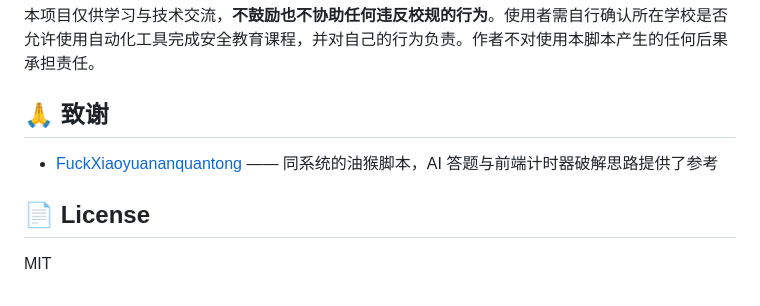
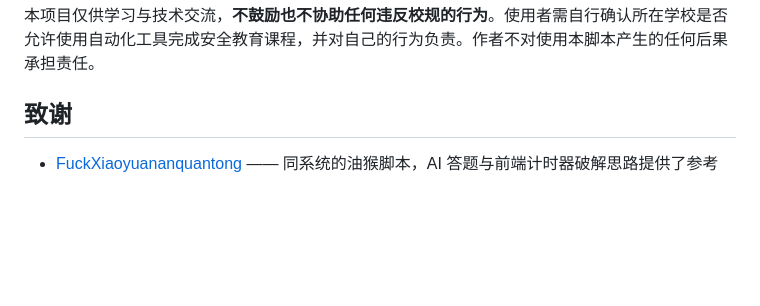
Before and after one commit to junshanxu/HDU-xiaoyuananquantong, a Markdown page: README.md, the part around one of its changes. GitHub-like rendering; blank space fills up the shorter version.

Commit message:
Fix formatting and update README sections

```diff
--- a/README.md
+++ b/README.md
@@ -157,10 +157,6 @@ python3 xy_auto.py --help
 
 本项目仅供学习与技术交流，**不鼓励也不协助任何违反校规的行为**。使用者需自行确认所在学校是否允许使用自动化工具完成安全教育课程，并对自己的行为负责。作者不对使用本脚本产生的任何后果承担责任。
 
-## 🙏 致谢
+##  致谢
 
 - [FuckXiaoyuananquantong](https://github.com/xmbhjQAQ/FuckXiaoyuananquantong) —— 同系统的油猴脚本，AI 答题与前端计时器破解思路提供了参考
-
-## 📄 License
-
-MIT
```
Also changed, not shown: other parts of README.md (+4 -4 lines).
